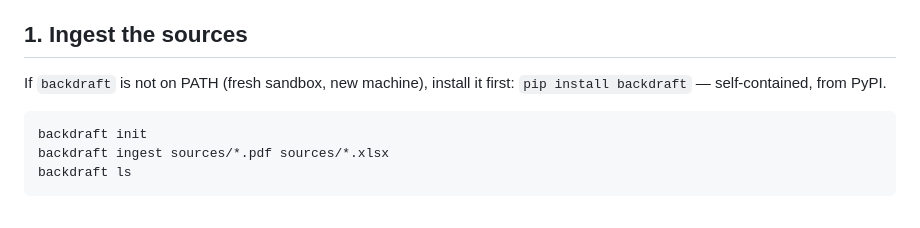
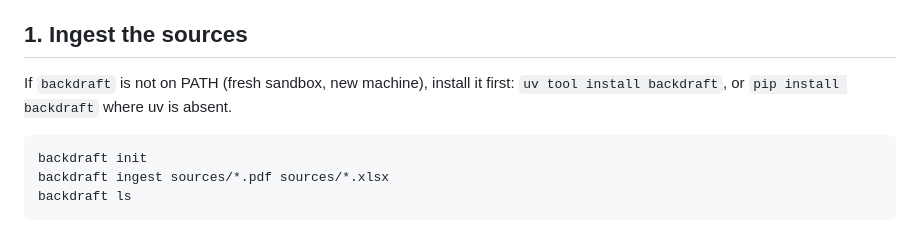
Before and after one commit to spencerbraun/backdraft, a Markdown page: skills/backdraft-backfill/SKILL.md, the part around the change. GitHub-like rendering.

Commit message:
skills: prefer uv for the install fallback, pip second
Matches llms.txt, and sandboxes that have uv (Cowork) get the better
install.

Co-Authored-By: Claude Fable 5 <noreply@anthropic.com>

````diff
--- a/skills/backdraft-backfill/SKILL.md
+++ b/skills/backdraft-backfill/SKILL.md
@@ -15,7 +15,7 @@ what the claim says — a plausible-looking hit is not evidence.**
 ## 1. Ingest the sources
 
 If `backdraft` is not on PATH (fresh sandbox, new machine), install it first:
-`pip install backdraft` — self-contained, from PyPI.
+`uv tool install backdraft`, or `pip install backdraft` where uv is absent.
 
 ```bash
 backdraft init
````
Also changed, not shown: skills/backdraft/SKILL.md (+1 -1 lines).
